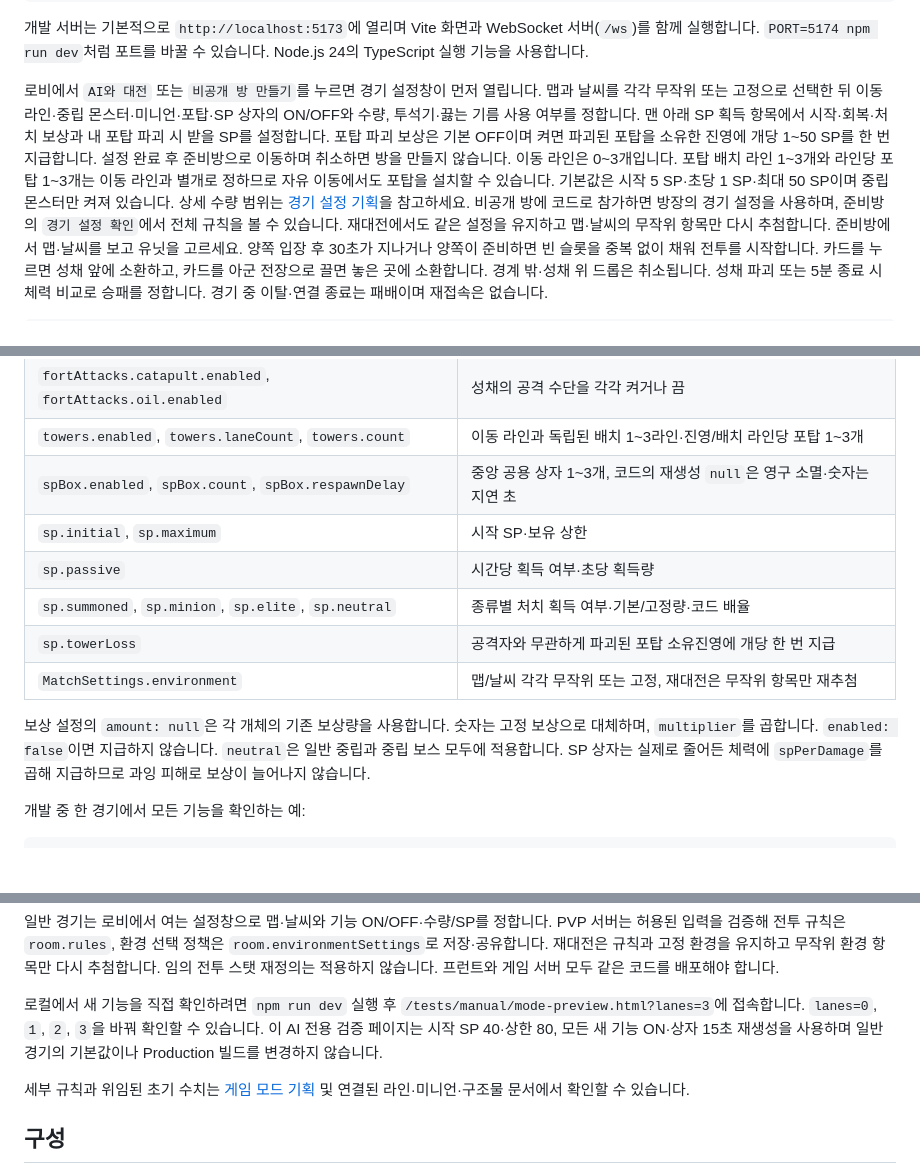
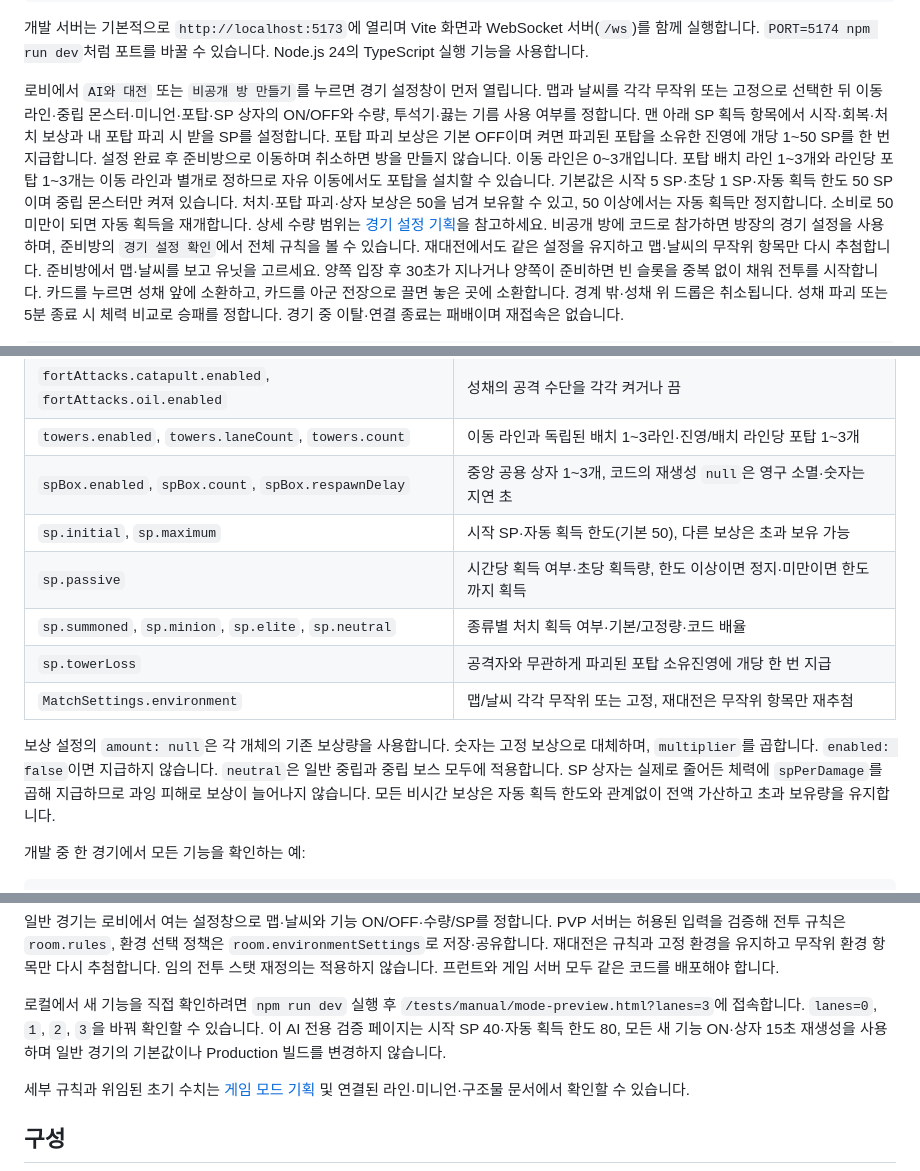
Before and after one commit to seonhjeo/SurfPrototype, a Markdown page: README.md, 3 parts joined by grey strips. GitHub-like rendering; blank space fills up the shorter version.

Commit message:
docs: explain passive SP limit and overflow rewards

```diff
--- a/README.md
+++ b/README.md
@@ -17,7 +17,7 @@ npm run dev
 `PORT=5174 npm run dev`처럼 포트를 바꿀 수 있습니다. Node.js 24의 TypeScript 실행 기능을 사용합니다.
 
 로비에서 `AI와 대전` 또는 `비공개 방 만들기`를 누르면 경기 설정창이 먼저 열립니다. 맵과 날씨를 각각 무작위 또는 고정으로 선택한 뒤 이동 라인·중립 몬스터·미니언·포탑·SP 상자의 ON/OFF와 수량, 투석기·끓는 기름 사용 여부를 정합니다. 맨 아래 SP 획득 항목에서 시작·회복·처치 보상과 내 포탑 파괴 시 받을 SP를 설정합니다. 포탑 파괴 보상은 기본 OFF이며 켜면 파괴된 포탑을 소유한 진영에 개당 1~50 SP를 한 번 지급합니다. 설정 완료 후 준비방으로 이동하며 취소하면 방을 만들지 않습니다.
-이동 라인은 0~3개입니다. 포탑 배치 라인 1~3개와 라인당 포탑 1~3개는 이동 라인과 별개로 정하므로 자유 이동에서도 포탑을 설치할 수 있습니다. 기본값은 시작 5 SP·초당 1 SP·최대 50 SP이며 중립 몬스터만 켜져 있습니다. 상세 수량 범위는 [경기 설정 기획](Docs/기획서/게임모드.md)을 참고하세요.
+이동 라인은 0~3개입니다. 포탑 배치 라인 1~3개와 라인당 포탑 1~3개는 이동 라인과 별개로 정하므로 자유 이동에서도 포탑을 설치할 수 있습니다. 기본값은 시작 5 SP·초당 1 SP·자동 획득 한도 50 SP이며 중립 몬스터만 켜져 있습니다. 처치·포탑 파괴·상자 보상은 50을 넘겨 보유할 수 있고, 50 이상에서는 자동 획득만 정지합니다. 소비로 50 미만이 되면 자동 획득을 재개합니다. 상세 수량 범위는 [경기 설정 기획](Docs/기획서/게임모드.md)을 참고하세요.
 비공개 방에 코드로 참가하면 방장의 경기 설정을 사용하며, 준비방의 `경기 설정 확인`에서 전체 규칙을 볼 수 있습니다. 재대전에서도 같은 설정을 유지하고 맵·날씨의 무작위 항목만 다시 추첨합니다. 준비방에서 맵·날씨를 보고 유닛을 고르세요.
 양쪽 입장 후 30초가 지나거나 양쪽이 준비하면 빈 슬롯을 중복 없이 채워 전투를 시작합니다.
 카드를 누르면 성채 앞에 소환하고, 카드를 아군 전장으로 끌면 놓은 곳에 소환합니다. 경계 밖·성채 위 드롭은 취소됩니다.
@@ -82,13 +82,13 @@ PVP 화면은 서버 상태 사이의 좌표를 150ms 동안 보간합니다.
 | `fortAttacks.catapult.enabled`, `fortAttacks.oil.enabled` | 성채의 공격 수단을 각각 켜거나 끔 |
 | `towers.enabled`, `towers.laneCount`, `towers.count` | 이동 라인과 독립된 배치 1~3라인·진영/배치 라인당 포탑 1~3개 |
 | `spBox.enabled`, `spBox.count`, `spBox.respawnDelay` | 중앙 공용 상자 1~3개, 코드의 재생성 `null`은 영구 소멸·숫자는 지연 초 |
-| `sp.initial`, `sp.maximum` | 시작 SP·보유 상한 |
-| `sp.passive` | 시간당 획득 여부·초당 획득량 |
+| `sp.initial`, `sp.maximum` | 시작 SP·자동 획득 한도(기본 50), 다른 보상은 초과 보유 가능 |
+| `sp.passive` | 시간당 획득 여부·초당 획득량, 한도 이상이면 정지·미만이면 한도까지 획득 |
 | `sp.summoned`, `sp.minion`, `sp.elite`, `sp.neutral` | 종류별 처치 획득 여부·기본/고정량·코드 배율 |
 | `sp.towerLoss` | 공격자와 무관하게 파괴된 포탑 소유진영에 개당 한 번 지급 |
 | `MatchSettings.environment` | 맵/날씨 각각 무작위 또는 고정, 재대전은 무작위 항목만 재추첨 |
 
-보상 설정의 `amount: null`은 각 개체의 기존 보상량을 사용합니다. 숫자는 고정 보상으로 대체하며, `multiplier`를 곱합니다. `enabled: false`이면 지급하지 않습니다. `neutral`은 일반 중립과 중립 보스 모두에 적용합니다. SP 상자는 실제로 줄어든 체력에 `spPerDamage`를 곱해 지급하므로 과잉 피해로 보상이 늘어나지 않습니다.
+보상 설정의 `amount: null`은 각 개체의 기존 보상량을 사용합니다. 숫자는 고정 보상으로 대체하며, `multiplier`를 곱합니다. `enabled: false`이면 지급하지 않습니다. `neutral`은 일반 중립과 중립 보스 모두에 적용합니다. SP 상자는 실제로 줄어든 체력에 `spPerDamage`를 곱해 지급하므로 과잉 피해로 보상이 늘어나지 않습니다. 모든 비시간 보상은 자동 획득 한도와 관계없이 전액 가산하고 초과 보유량을 유지합니다.
 
 개발 중 한 경기에서 모든 기능을 확인하는 예:
 
@@ -110,7 +110,7 @@ const simulation = new Simulation({
 
 일반 경기는 로비에서 여는 설정창으로 맵·날씨와 기능 ON/OFF·수량/SP를 정합니다. PVP 서버는 허용된 입력을 검증해 전투 규칙은 `room.rules`, 환경 선택 정책은 `room.environmentSettings`로 저장·공유합니다. 재대전은 규칙과 고정 환경을 유지하고 무작위 환경 항목만 다시 추첨합니다. 임의 전투 스탯 재정의는 적용하지 않습니다. 프런트와 게임 서버 모두 같은 코드를 배포해야 합니다.
 
-로컬에서 새 기능을 직접 확인하려면 `npm run dev` 실행 후 `/tests/manual/mode-preview.html?lanes=3`에 접속합니다. `lanes=0`, `1`, `2`, `3`을 바꿔 확인할 수 있습니다. 이 AI 전용 검증 페이지는 시작 SP 40·상한 80, 모든 새 기능 ON·상자 15초 재생성을 사용하며 일반 경기의 기본값이나 Production 빌드를 변경하지 않습니다.
+로컬에서 새 기능을 직접 확인하려면 `npm run dev` 실행 후 `/tests/manual/mode-preview.html?lanes=3`에 접속합니다. `lanes=0`, `1`, `2`, `3`을 바꿔 확인할 수 있습니다. 이 AI 전용 검증 페이지는 시작 SP 40·자동 획득 한도 80, 모든 새 기능 ON·상자 15초 재생성을 사용하며 일반 경기의 기본값이나 Production 빌드를 변경하지 않습니다.
 
 세부 규칙과 위임된 초기 수치는 [게임 모드 기획](Docs/기획서/게임모드.md) 및 연결된 라인·미니언·구조물 문서에서 확인할 수 있습니다.
 
```
